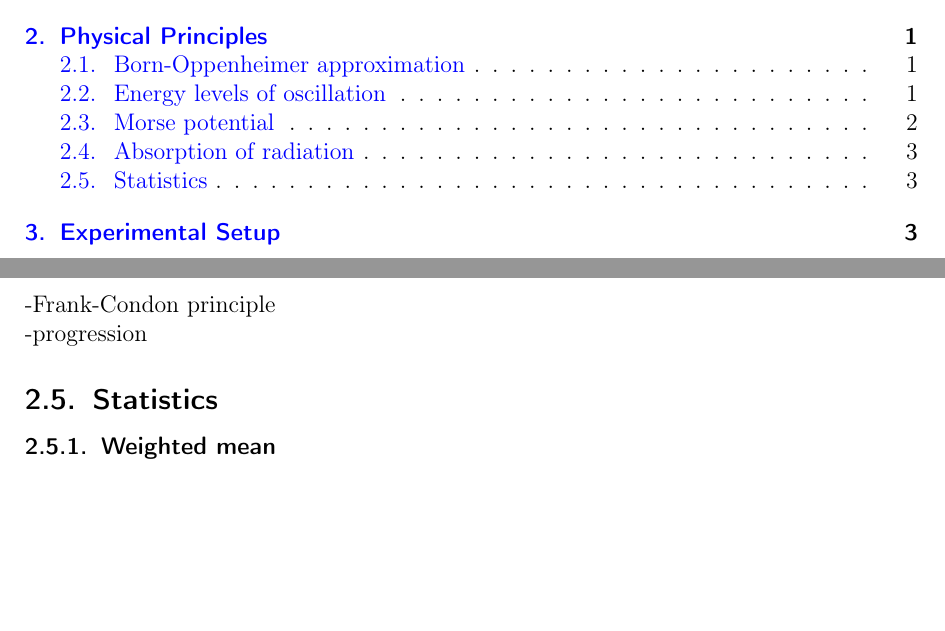
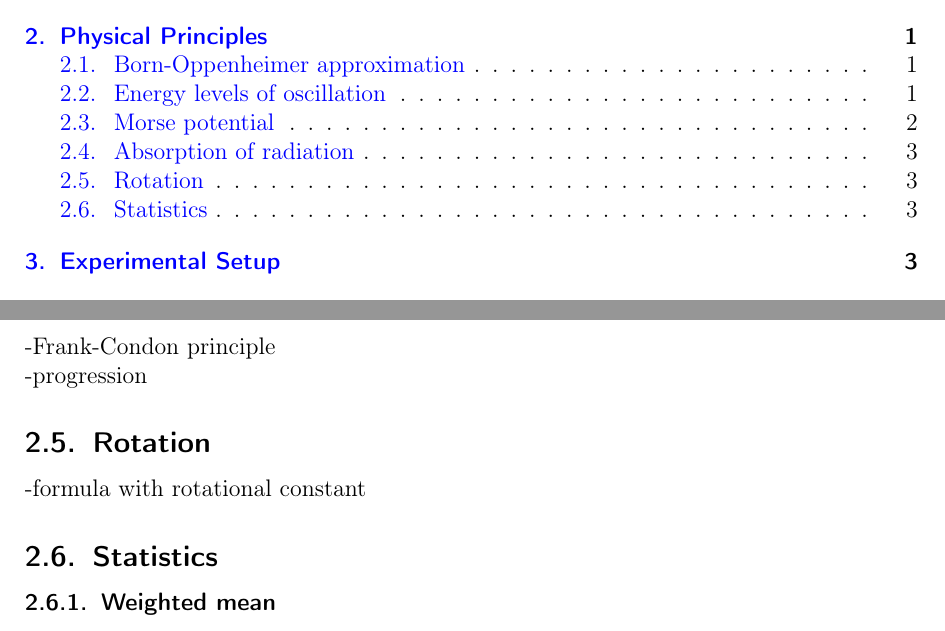
Before and after one commit to Bigben37/FP1, a LaTeX document (0916-I2/src/I2.tex, which reads 0916-I2/src/02_Grundlagen.tex): two parts of pages 3 and 6 of 17, joined at a grey line, cut so that both start at the same text, the shorter picture padded with empty space. Compiled offline with pdfLaTeX.

Commit message:
added todo rotation theory

```diff
--- a/0916-I2/src/02_Grundlagen.tex
+++ b/0916-I2/src/02_Grundlagen.tex
@@ -90,10 +90,12 @@
   D_e = \frac{\omega_e^2}{4 \omega_e x_e}
 \end{equation}
 
-
 \subsection{Absorption of radiation}
 -Frank-Condon principle \\
 -progression
+
+\subsection{Rotation}
+-formula with rotational constant
 
 \subsection{Statistics}
 \subsubsection{Weighted mean}
```
